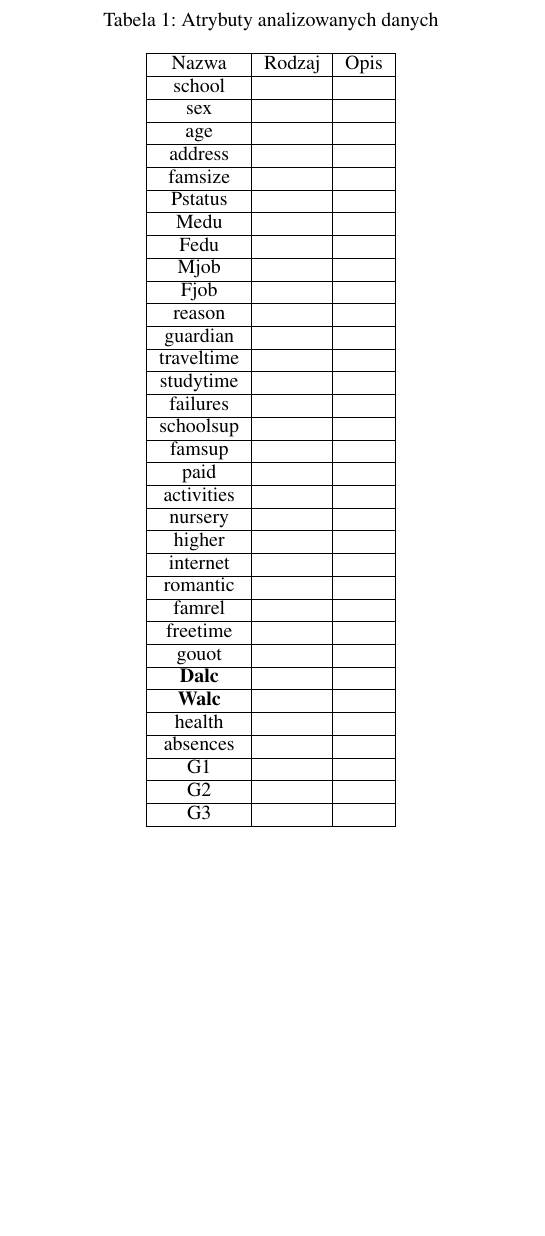
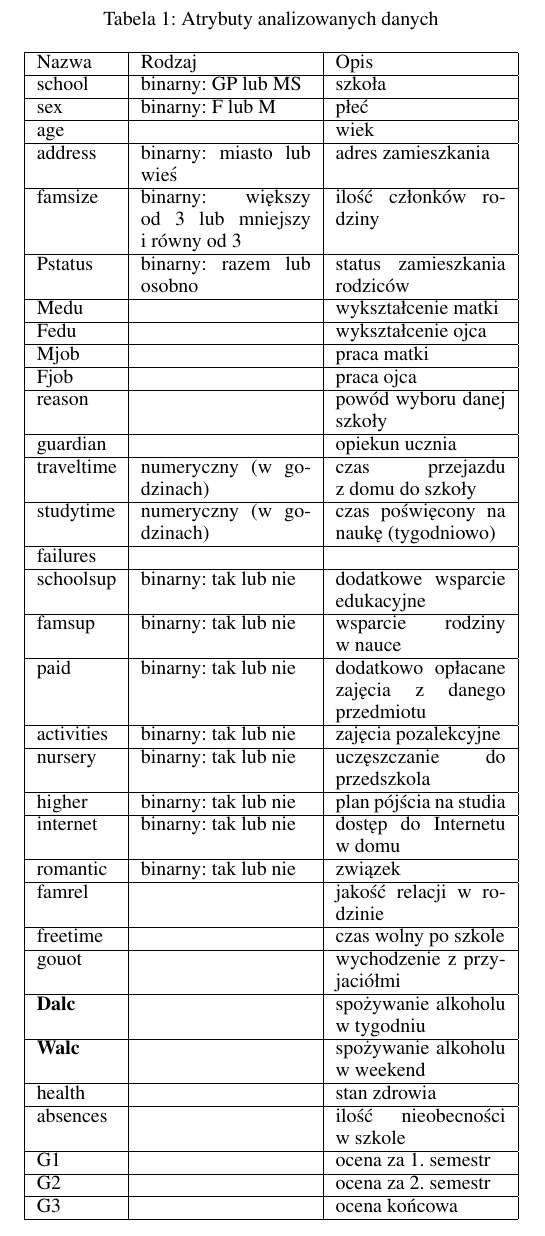
Before and after one commit to julklos/MOW-students-alcohol-consumption, a LaTeX document (docs/MOW_wstepna.tex, which reads docs/tex/zbior_danych.tex): part of page 2 of 2, cut so that both start at the same text, the shorter picture padded with empty space. Compiled offline with pdfLaTeX.

Commit message:
update of table

```diff
--- a/docs/tex/zbior_danych.tex
+++ b/docs/tex/zbior_danych.tex
@@ -7,41 +7,41 @@ Dane składają się z 33 atrybutów (zestawienie w tab. \ref{tab:attributes}),
 \centering
 \caption{Atrybuty analizowanych danych}
 \label{tab:attributes}
-\begin{tabular}{|c|c|c|}
+\begin{tabular}{|p{1.4cm}|p{3cm}|p{3cm}|}
 \hline
 Nazwa & Rodzaj & Opis \\ \hline
-school   &      &    \\ \hline
-sex   &      &    \\ \hline
-age   &      &    \\ \hline
-address   &      &    \\ \hline
-famsize   &      &    \\ \hline
-Pstatus   &      &    \\ \hline
-Medu   &      &    \\ \hline
-Fedu   &      &    \\ \hline
-Mjob   &      &    \\ \hline
-Fjob   &      &    \\ \hline
-reason   &      &    \\ \hline
-guardian   &      &    \\ \hline
-traveltime   &      &    \\ \hline
-studytime   &      &    \\ \hline
+school   &     binarny: GP lub MS &   szkoła \\ \hline
+sex   &   binarny: F lub M   &   płeć \\ \hline
+age   &      &  wiek  \\ \hline
+address   &   binarny: miasto lub wieś   &  adres zamieszkania  \\ \hline
+famsize   &  binarny: większy od 3\ lub mniejszy i~równy od 3     &  ilość członków rodziny  \\ \hline
+Pstatus   &  binarny: razem lub osobno    &  status zamieszkania rodziców  \\ \hline
+Medu   &      &   wykształcenie matki \\ \hline
+Fedu   &      &  wykształcenie ojca  \\ \hline
+Mjob   &      &  praca matki  \\ \hline
+Fjob   &      &  praca ojca  \\ \hline
+reason   &      &   powód wyboru danej szkoły \\ \hline
+guardian   &      &  opiekun ucznia  \\ \hline
+traveltime   &   numeryczny (w godzinach)    &   czas przejazdu z~domu do szkoły    \\ \hline
+studytime   &   numeryczny (w godzinach)   &  czas poświęcony na naukę (tygodniowo)  \\ \hline
 failures   &      &    \\ \hline
-schoolsup   &      &    \\ \hline
-famsup   &      &    \\ \hline
-paid  &      &    \\ \hline
-activities   &      &    \\ \hline
-nursery   &      &    \\ \hline
-higher   &      &    \\ \hline
-internet   &      &    \\ \hline
-romantic   &      &    \\ \hline
-famrel  &      &    \\ \hline
-freetime   &      &    \\ \hline
-gouot   &      &    \\ \hline
-\textbf{Dalc}  &      &    \\ \hline
-\textbf{Walc}   &      &    \\ \hline
-health   &      &    \\ \hline
-absences  &      &    \\ \hline
-G1  &      &    \\ \hline
-G2  &      &    \\ \hline
-G3   &      &    \\ \hline
+schoolsup   &  binarny: tak lub nie  & dodatkowe wsparcie edukacyjne   \\ \hline
+famsup   &   binarny: tak lub nie   &   wsparcie rodziny w~nauce \\ \hline
+paid  &  binarny: tak lub nie    &  dodatkowo opłacane zajęcia z danego przedmiotu  \\ \hline
+activities   &  binarny: tak lub nie  &  zajęcia pozalekcyjne    \\ \hline
+nursery   &   binarny: tak lub nie   &   uczęszczanie do przedszkola \\ \hline
+higher   &  binarny: tak lub nie   &  plan pójścia na studia  \\ \hline
+internet   &   binarny: tak lub nie   &  dostęp do Internetu w~domu  \\ \hline
+romantic   &   binarny: tak lub nie   &   związek \\ \hline
+famrel  &      & jakość relacji w~rodzinie  \\ \hline
+freetime   &      & czas wolny po szkole   \\ \hline
+gouot   &      &  wychodzenie z przyjaciółmi  \\ \hline
+\textbf{Dalc}  &      & spożywanie alkoholu w tygodniu   \\ \hline
+\textbf{Walc}   &      &  spożywanie alkoholu w weekend  \\ \hline
+health   &      & stan zdrowia   \\ \hline
+absences  &      &  ilość nieobecności w~szkole  \\ \hline
+G1  &      &   ocena za 1.~semestr \\ \hline
+G2  &      &  ocena za 2.~semestr  \\ \hline
+G3   &      &  ocena końcowa  \\ \hline
 \end{tabular}
 \end{table}
```
